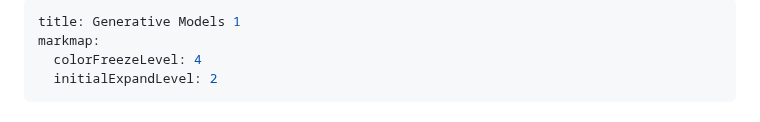
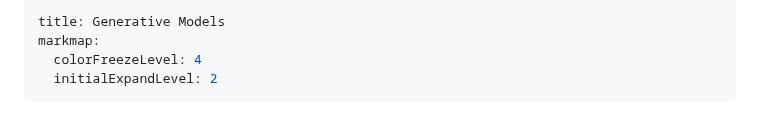
Before and after one commit to Toa-n/advanced-machine-learning, a Markdown page: GAN_VAE.md, the part around one of its changes. Drawn GitHub-style.

```diff
--- a/GAN_VAE.md
+++ b/GAN_VAE.md
@@ -1,5 +1,5 @@
 ---
-title: Generative Models 1
+title: Generative Models
 markmap:
   colorFreezeLevel: 4
   initialExpandLevel: 2
```
Also changed, not shown: other parts of GAN_VAE.md (+50 -4 lines).
